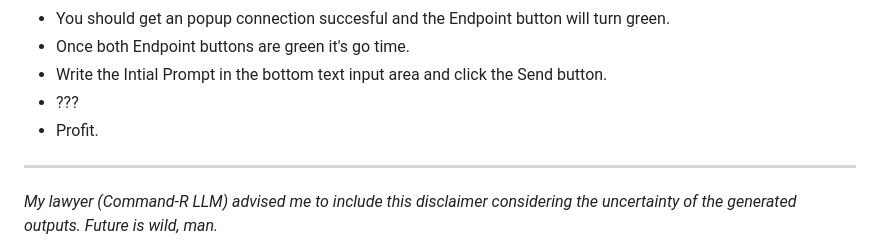
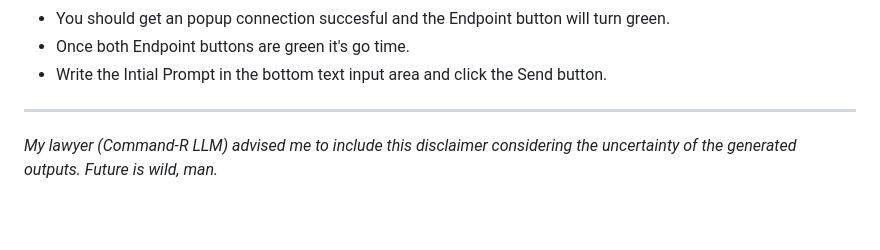
Before and after one commit to domsantschi/llm-convo, a Markdown page: README.md, the part around the change. GitHub-like rendering; blank space fills up the shorter version.

```diff
--- a/README.md
+++ b/README.md
@@ -59,8 +59,6 @@ llm-convo  | Press CTRL+C to quit
 - You should get an popup connection succesful and the Endpoint button will turn green.
 - Once both Endpoint buttons are green it's go time.
 - Write the Intial Prompt in the bottom text input area and click the Send button.
-- ???
-- Profit.
 
 ---
 
```
